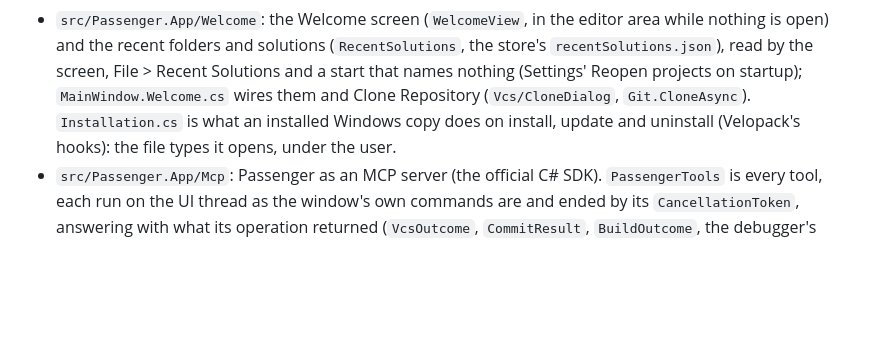
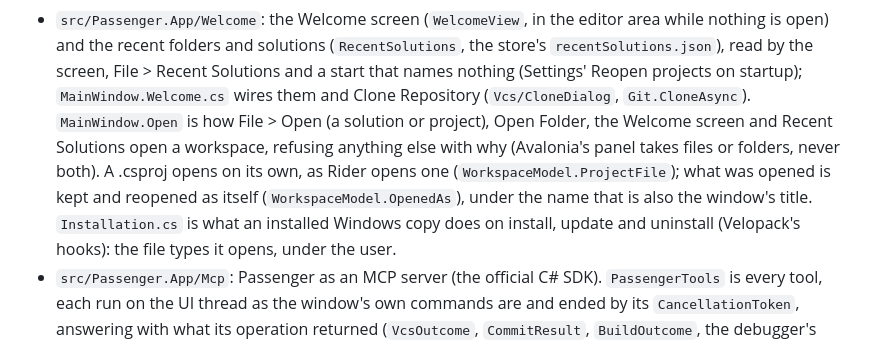
Before and after one commit to ChaseDRedmon/passenger, a Markdown page: CLAUDE.md, the part around the change. Drawn GitHub-style; blank space fills up the shorter version.

Commit message:
CLAUDE.md names MainWindow.Open and what a workspace is opened and remembered as
Part of #172.

Co-Authored-By: Claude Opus 5.5 (1M context) <noreply@anthropic.com>
Claude-Session: https://claude.ai/code/session_01EzksaMRqn5adencyLfRCXS

```diff
--- a/CLAUDE.md
+++ b/CLAUDE.md
@@ -173,7 +173,11 @@ window or takes the focus; it shows everything but the system's own window chrom
 - `src/Passenger.App/Welcome`: the Welcome screen (`WelcomeView`, in the editor area while nothing is open) and the
   recent folders and solutions (`RecentSolutions`, the store's `recentSolutions.json`), read by the screen, File >
   Recent Solutions and a start that names nothing (Settings' Reopen projects on startup); `MainWindow.Welcome.cs`
-  wires them and Clone Repository (`Vcs/CloneDialog`, `Git.CloneAsync`). `Installation.cs` is what an installed
+  wires them and Clone Repository (`Vcs/CloneDialog`, `Git.CloneAsync`). `MainWindow.Open` is how File > Open (a
+  solution or project), Open Folder, the Welcome screen and Recent Solutions open a workspace, refusing anything else
+  with why (Avalonia's panel takes files or folders, never both). A .csproj opens on its own, as Rider opens one
+  (`WorkspaceModel.ProjectFile`); what was opened is kept and reopened as itself (`WorkspaceModel.OpenedAs`), under
+  the name that is also the window's title. `Installation.cs` is what an installed
   Windows copy does on install, update and uninstall (Velopack's hooks): the file types it opens, under the user.
 - `src/Passenger.App/Mcp`: Passenger as an MCP server (the official C# SDK). `PassengerTools` is every tool, each
   run on the UI thread as the window's own commands are and ended by its `CancellationToken`, answering with what its
```
